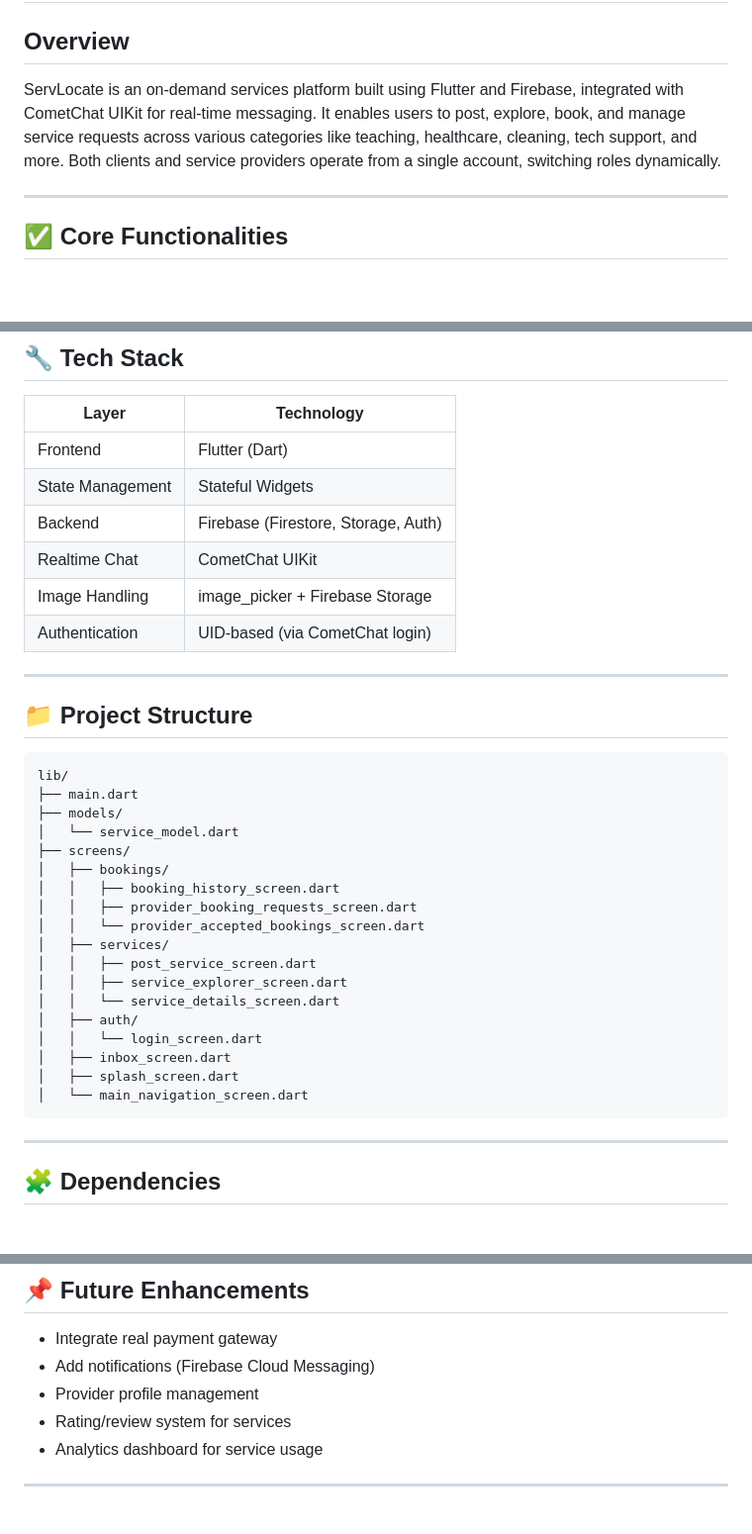
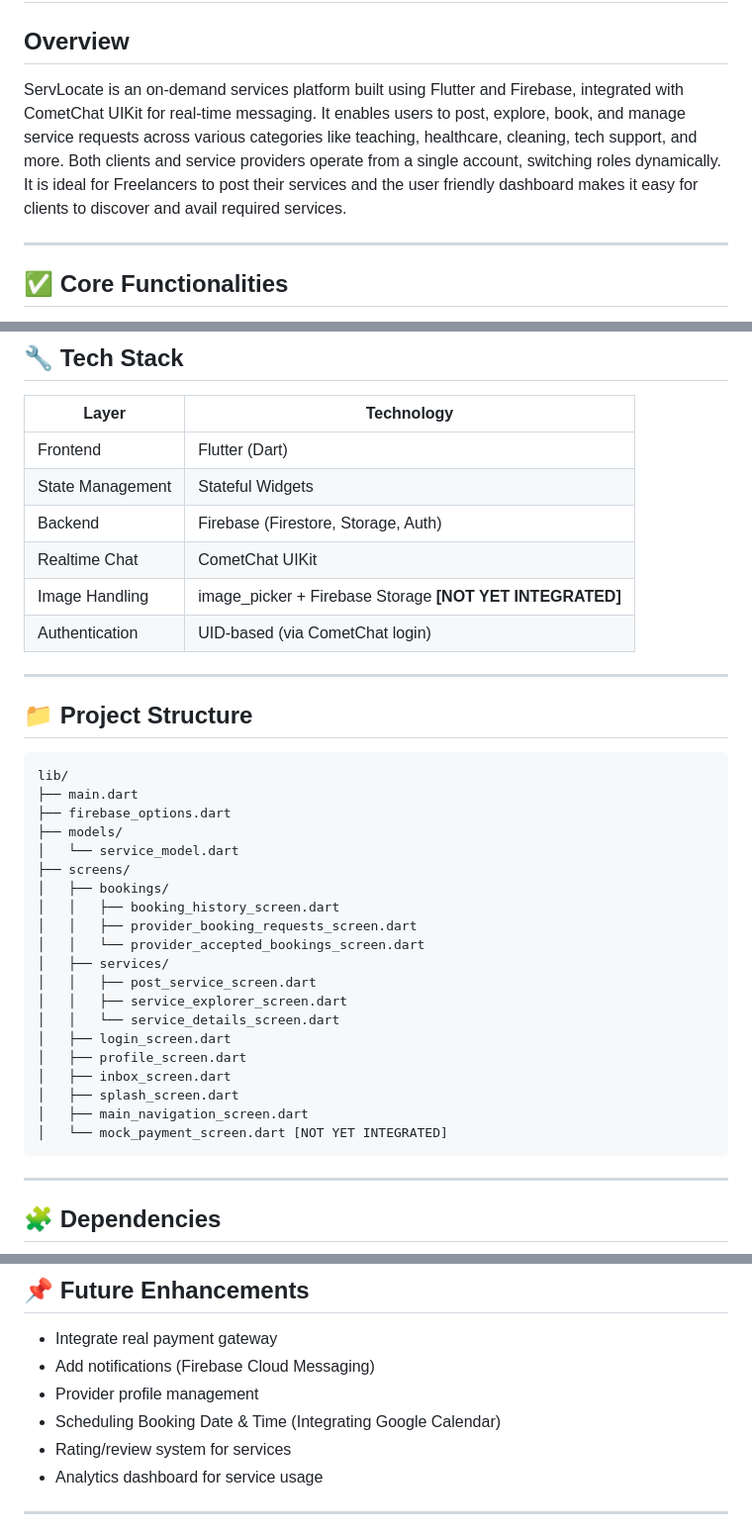
Before and after one commit to Rajarshi101/ServLocate, a Markdown page: README.md, 3 parts joined by grey strips. Shown at 99% size. Drawn GitHub-style; blank space fills up the shorter version.

````diff
--- a/README.md
+++ b/README.md
@@ -1,7 +1,7 @@
 # 📱 ServLocate App – Full Documentation
 
 ## Overview
-ServLocate is an on-demand services platform built using Flutter and Firebase, integrated with CometChat UIKit for real-time messaging. It enables users to post, explore, book, and manage service requests across various categories like teaching, healthcare, cleaning, tech support, and more. Both clients and service providers operate from a single account, switching roles dynamically.
+ServLocate is an on-demand services platform built using Flutter and Firebase, integrated with CometChat UIKit for real-time messaging. It enables users to post, explore, book, and manage service requests across various categories like teaching, healthcare, cleaning, tech support, and more. Both clients and service providers operate from a single account, switching roles dynamically. It is ideal for Freelancers to post their services and the user friendly dashboard makes it easy for clients to discover and avail required services.
 
 ---
 ## ✅ Core Functionalities
@@ -22,7 +22,7 @@ ServLocate is an on-demand services platform built using Flutter and Firebase, i
 | State Management | Stateful Widgets                    |
 | Backend          | Firebase (Firestore, Storage, Auth) |
 | Realtime Chat    | CometChat UIKit                     |
-| Image Handling   | image\_picker + Firebase Storage    |
+| Image Handling   | image\_picker + Firebase Storage **[NOT YET INTEGRATED]**   |
 | Authentication   | UID-based (via CometChat login)     |
 
 ---
@@ -30,6 +30,7 @@ ServLocate is an on-demand services platform built using Flutter and Firebase, i
 ```
 lib/
 ├── main.dart
+├── firebase_options.dart
 ├── models/
 │   └── service_model.dart
 ├── screens/
@@ -41,11 +42,12 @@ lib/
 │   │   ├── post_service_screen.dart
 │   │   ├── service_explorer_screen.dart
 │   │   └── service_details_screen.dart
-│   ├── auth/
-│   │   └── login_screen.dart
+│   ├── login_screen.dart
+│   ├── profile_screen.dart
 │   ├── inbox_screen.dart
 │   ├── splash_screen.dart
-│   └── main_navigation_screen.dart
+│   ├── main_navigation_screen.dart
+│   └── mock_payment_screen.dart [NOT YET INTEGRATED]
 ```
 
 ---
@@ -147,6 +149,7 @@ dependencies:
 * Integrate real payment gateway
 * Add notifications (Firebase Cloud Messaging)
 * Provider profile management
+* Scheduling Booking Date & Time (Integrating Google Calendar)
 * Rating/review system for services
 * Analytics dashboard for service usage
 
````
Also changed, not shown: other parts of README.md (+1 -1 lines).
